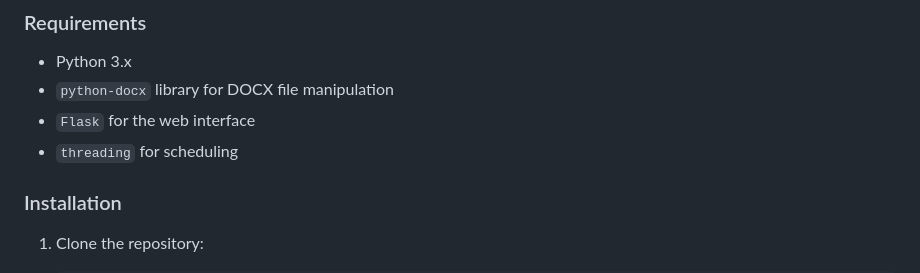
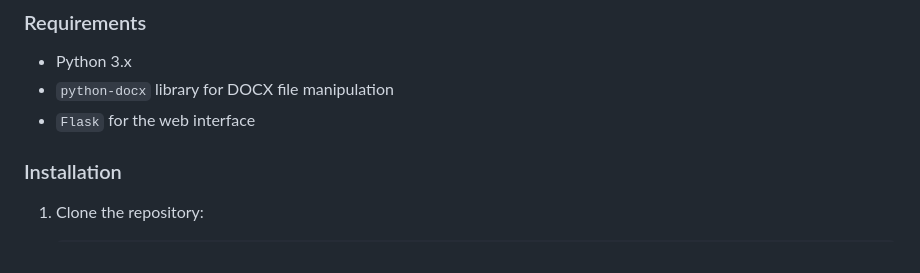
Before and after one commit to bayoleems/document-autofill-app, a Markdown page: README.md, the part around the change. Rendered like a GitHub page.

```diff
--- a/README.md
+++ b/README.md
@@ -19,7 +19,6 @@ This project is designed to streamline the process of generating forms from DOCX
 - Python 3.x
 - `python-docx` library for DOCX file manipulation
 - `Flask` for the web interface
-- `threading` for scheduling
 
 ### Installation
 
```
